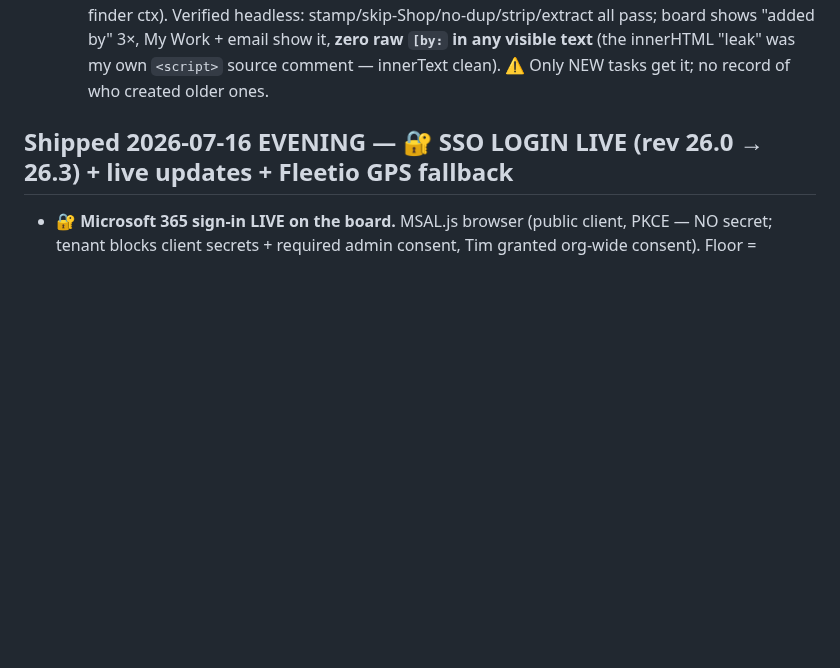
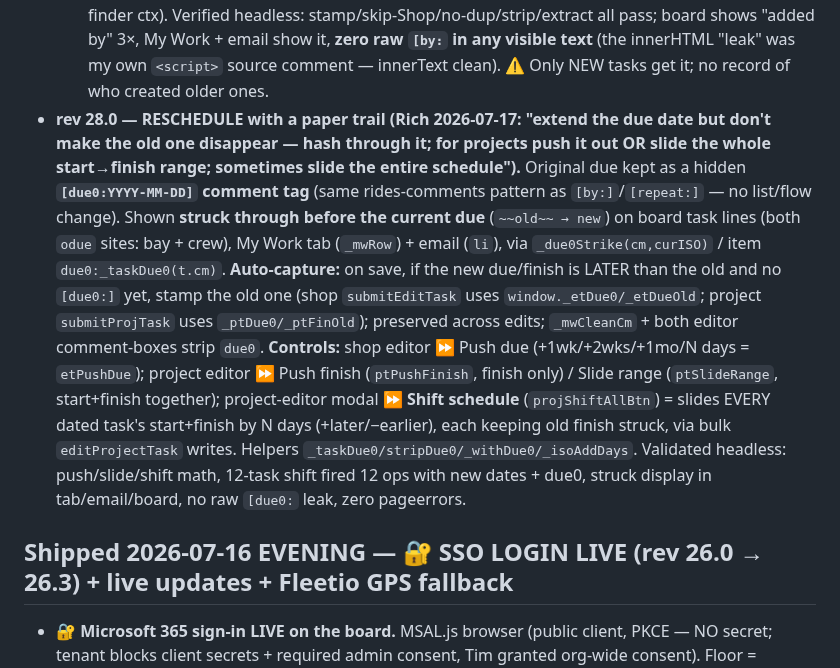
Before and after one commit to Tandem-Engineering-Group/MRA-Files, a Markdown page: CLAUDE.md, the part around the change. GitHub-like rendering; blank space fills up the shorter version.

Commit message:
Log rev 28.0 reschedule/keep-old-due feature in CLAUDE.md
Co-Authored-By: Claude Opus 4.8 <noreply@anthropic.com>
Claude-Session: https://claude.ai/code/session_01WJTcYohvXPdyiEYiaxvXwj

```diff
--- a/CLAUDE.md
+++ b/CLAUDE.md
@@ -390,6 +390,19 @@ exports (instructions given 7/15; Rev1 = shell+floors+cabinets at /builder/).
   design-board parent note, unassigned finder ctx). Verified headless: stamp/skip-Shop/no-dup/strip/extract all pass;
   board shows "added by" 3×, My Work + email show it, **zero raw `[by:` in any visible text** (the innerHTML "leak" was
   my own `<script>` source comment — innerText clean). ⚠️ Only NEW tasks get it; no record of who created older ones.
+- **rev 28.0 — RESCHEDULE with a paper trail (Rich 2026-07-17: "extend the due date but don't make the old one
+  disappear — hash through it; for projects push it out OR slide the whole start→finish range; sometimes slide the
+  entire schedule").** Original due kept as a hidden **`[due0:YYYY-MM-DD]` comment tag** (same rides-comments pattern as
+  `[by:]`/`[repeat:]` — no list/flow change). Shown **struck through before the current due** (`~~old~~ → new`) on board
+  task lines (both `odue` sites: bay + crew), My Work tab (`_mwRow`) + email (`li`), via `_due0Strike(cm,curISO)` / item
+  `due0:_taskDue0(t.cm)`. **Auto-capture:** on save, if the new due/finish is LATER than the old and no `[due0:]` yet,
+  stamp the old one (shop `submitEditTask` uses `window._etDue0/_etDueOld`; project `submitProjTask` uses `_ptDue0/_ptFinOld`);
+  preserved across edits; `_mwCleanCm` + both editor comment-boxes strip `due0`. **Controls:** shop editor ⏩ Push due
+  (+1wk/+2wks/+1mo/N days = `etPushDue`); project editor ⏩ Push finish (`ptPushFinish`, finish only) / Slide range
+  (`ptSlideRange`, start+finish together); project-editor modal ⏩ **Shift schedule** (`projShiftAllBtn`) = slides EVERY
+  dated task's start+finish by N days (+later/−earlier), each keeping old finish struck, via bulk `editProjectTask` writes.
+  Helpers `_taskDue0/stripDue0/_withDue0/_isoAddDays`. Validated headless: push/slide/shift math, 12-task shift fired 12
+  ops with new dates + due0, struck display in tab/email/board, no raw `[due0:` leak, zero pageerrors.
 
 ## Shipped 2026-07-16 EVENING — 🔐 SSO LOGIN LIVE (rev 26.0 → 26.3) + live updates + Fleetio GPS fallback
 
```
